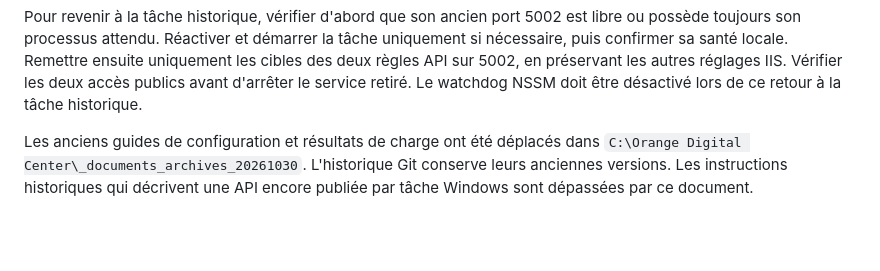
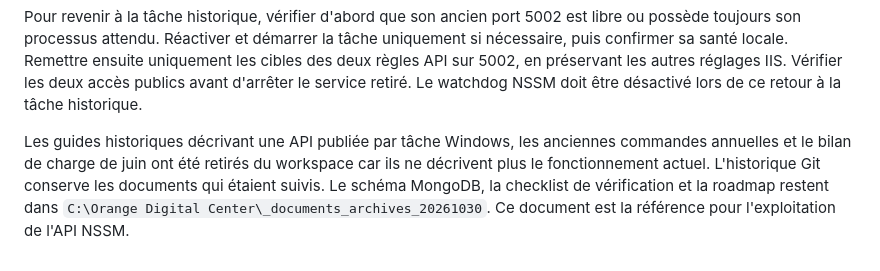
Before and after one commit to papesembene/ODCSENEGAL_Back, a Markdown page: ops/deployment/WINDOWS_PRODUCTION_API.md, the part around the change. Drawn GitHub-style; blank space fills up the shorter version.

Commit message:
docs: update production guide after obsolete document cleanup

```diff
--- a/ops/deployment/WINDOWS_PRODUCTION_API.md
+++ b/ops/deployment/WINDOWS_PRODUCTION_API.md
@@ -61,7 +61,9 @@ uniquement les cibles des deux règles API sur 5002, en préservant les autres
 réglages IIS. Vérifier les deux accès publics avant d'arrêter le service retiré.
 Le watchdog NSSM doit être désactivé lors de ce retour à la tâche historique.
 
-Les anciens guides de configuration et résultats de charge ont été déplacés
-dans `C:\Orange Digital Center\_documents_archives_20261030`. L'historique Git
-conserve leurs anciennes versions. Les instructions historiques qui décrivent
-une API encore publiée par tâche Windows sont dépassées par ce document.
+Les guides historiques décrivant une API publiée par tâche Windows, les anciennes
+commandes annuelles et le bilan de charge de juin ont été retirés du workspace
+car ils ne décrivent plus le fonctionnement actuel. L'historique Git conserve
+les documents qui étaient suivis. Le schéma MongoDB, la checklist de vérification
+et la roadmap restent dans `C:\Orange Digital Center\_documents_archives_20261030`.
+Ce document est la référence pour l'exploitation de l'API NSSM.
```
